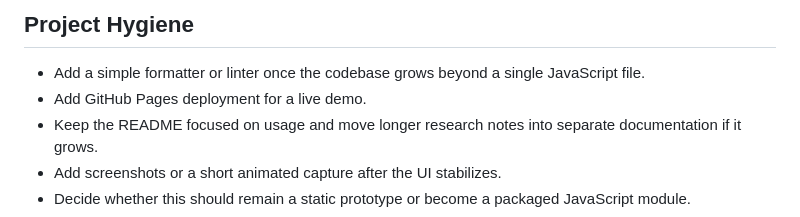
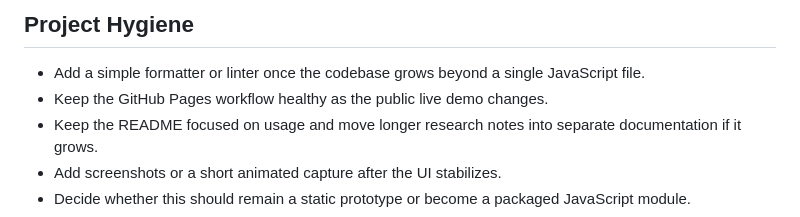
Before and after one commit to fpachet/musicspace, a Markdown page: TODO.md, the part around the change. GitHub-like rendering.

Commit message:
Refresh project docs after Pages deployment

```diff
--- a/TODO.md
+++ b/TODO.md
@@ -47,7 +47,7 @@ This file collects likely next steps for the MusicSpace prototype. It is intenti
 ## Project Hygiene
 
 - Add a simple formatter or linter once the codebase grows beyond a single JavaScript file.
-- Add GitHub Pages deployment for a live demo.
+- Keep the GitHub Pages workflow healthy as the public live demo changes.
 - Keep the README focused on usage and move longer research notes into separate documentation if it grows.
 - Add screenshots or a short animated capture after the UI stabilizes.
 - Decide whether this should remain a static prototype or become a packaged JavaScript module.
```
Also changed, not shown: CONSTRAINTS.md (+1 -1 lines).
